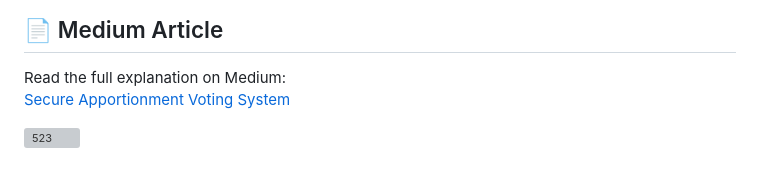
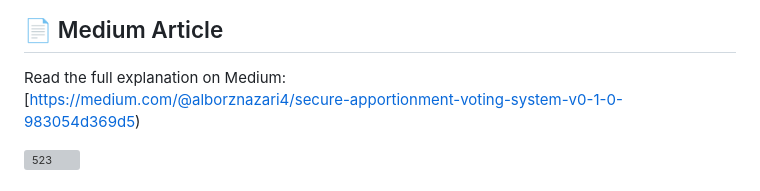
Before and after one commit to AlborzNazari/Secure-Apportionment-System, a Markdown page: README.md, the part around the change. Drawn GitHub-style; grey boxes are pictures that could not be loaded.

```diff
--- a/README.md
+++ b/README.md
@@ -7,7 +7,7 @@
 
 ## 📄 Medium Article
 Read the full explanation on Medium:
-[Secure Apportionment Voting System](https://medium.com/@alborznazari4/secure-apportionment-voting-system)
+[https://medium.com/@alborznazari4/secure-apportionment-voting-system-v0-1-0-983054d369d5)
 
 
 <img width="524" height="786" alt="523" src="https://github.com/user-attachments/assets/2a98c912-5a9d-43a3-bd09-161293431939" />
```
